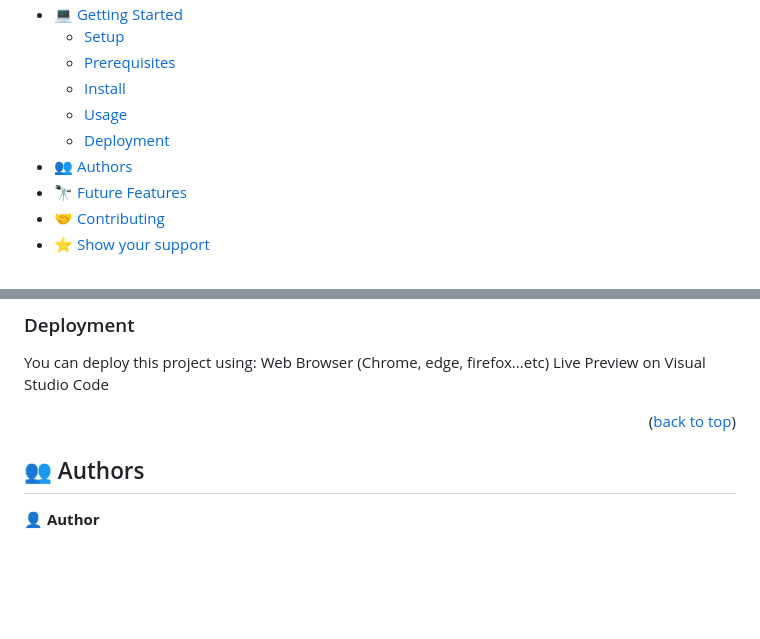
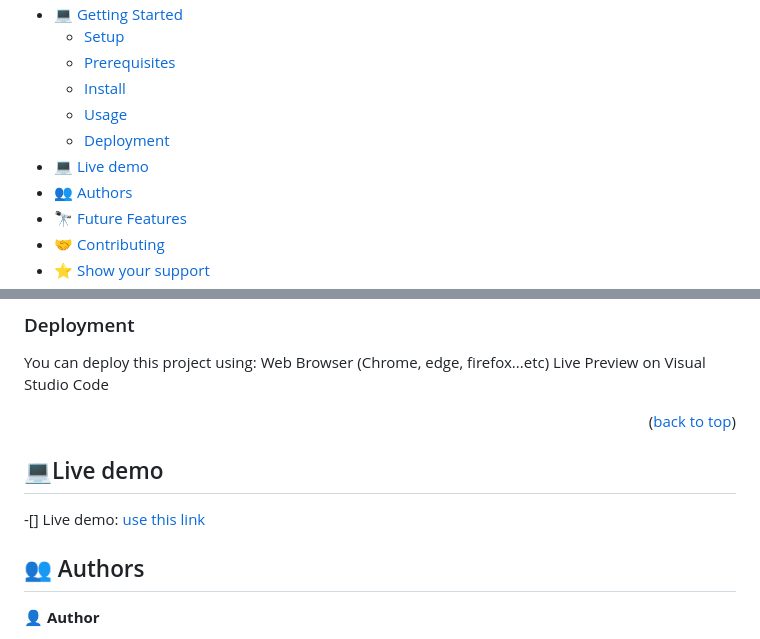
Before and after one commit to medijdir/hello_microverseV2, a Markdown page: README.md, 2 parts joined by grey strips. GitHub-like rendering; blank space fills up the shorter version.

Commit message:
Add live demo on README.md

```diff
--- a/README.md
+++ b/README.md
@@ -15,6 +15,7 @@
   - [Install](#install)
   - [Usage](#usage)
   - [Deployment](#deployment)
+- [💻 Live demo](#live-demo)
 - [👥 Authors](#authors)
 - [🔭 Future Features](#future-features)
 - [🤝 Contributing](#contributing)
@@ -87,6 +88,8 @@ Live Preview on Visual Studio Code
 
 <p align="right">(<a href="#readme-top">back to top</a>)</p>
 
+## 💻Live demo <a name="live-demo"></a>
+-[] Live demo: [use this link](https://medijdir.github.io/hello_microverseV2/)
 
 ## 👥 Authors <a name="authors"></a>
 
```
